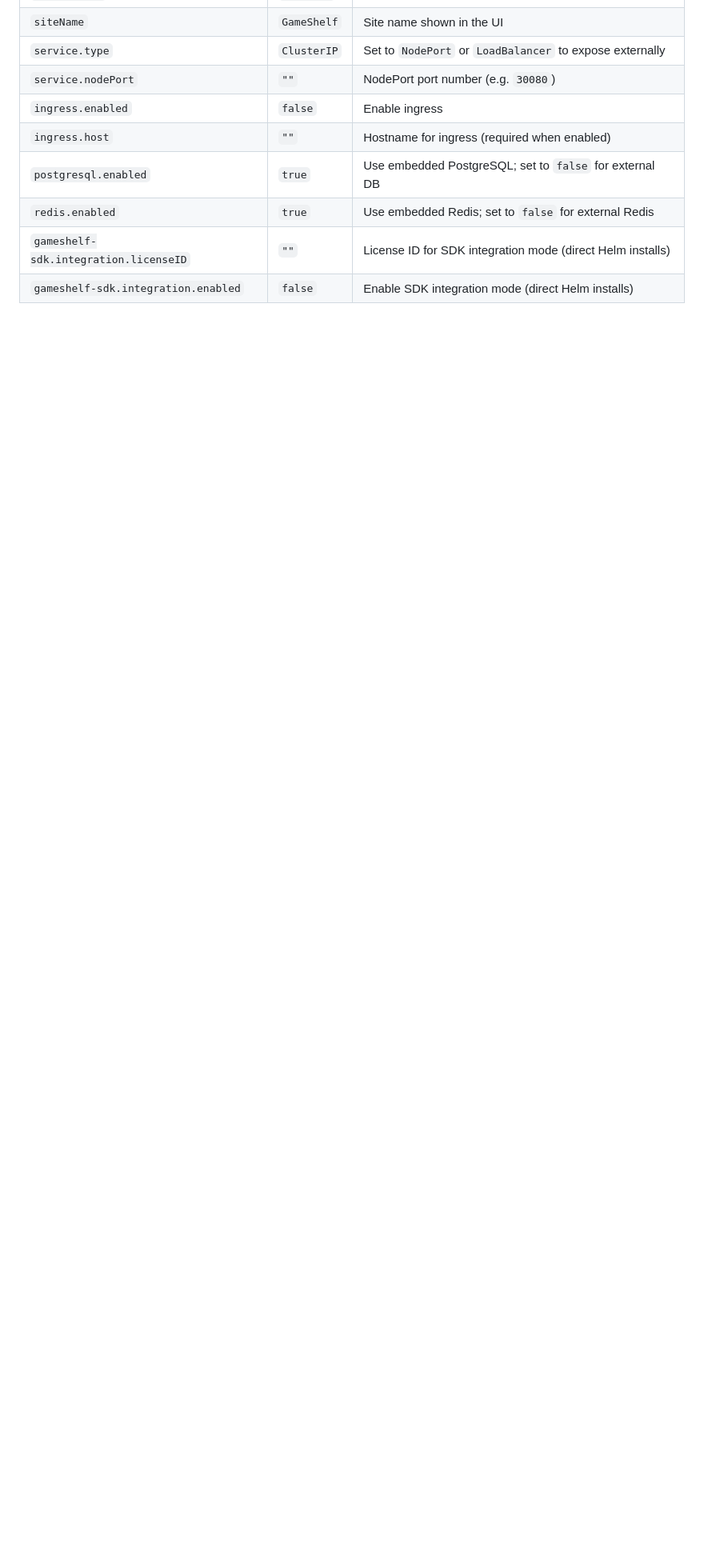
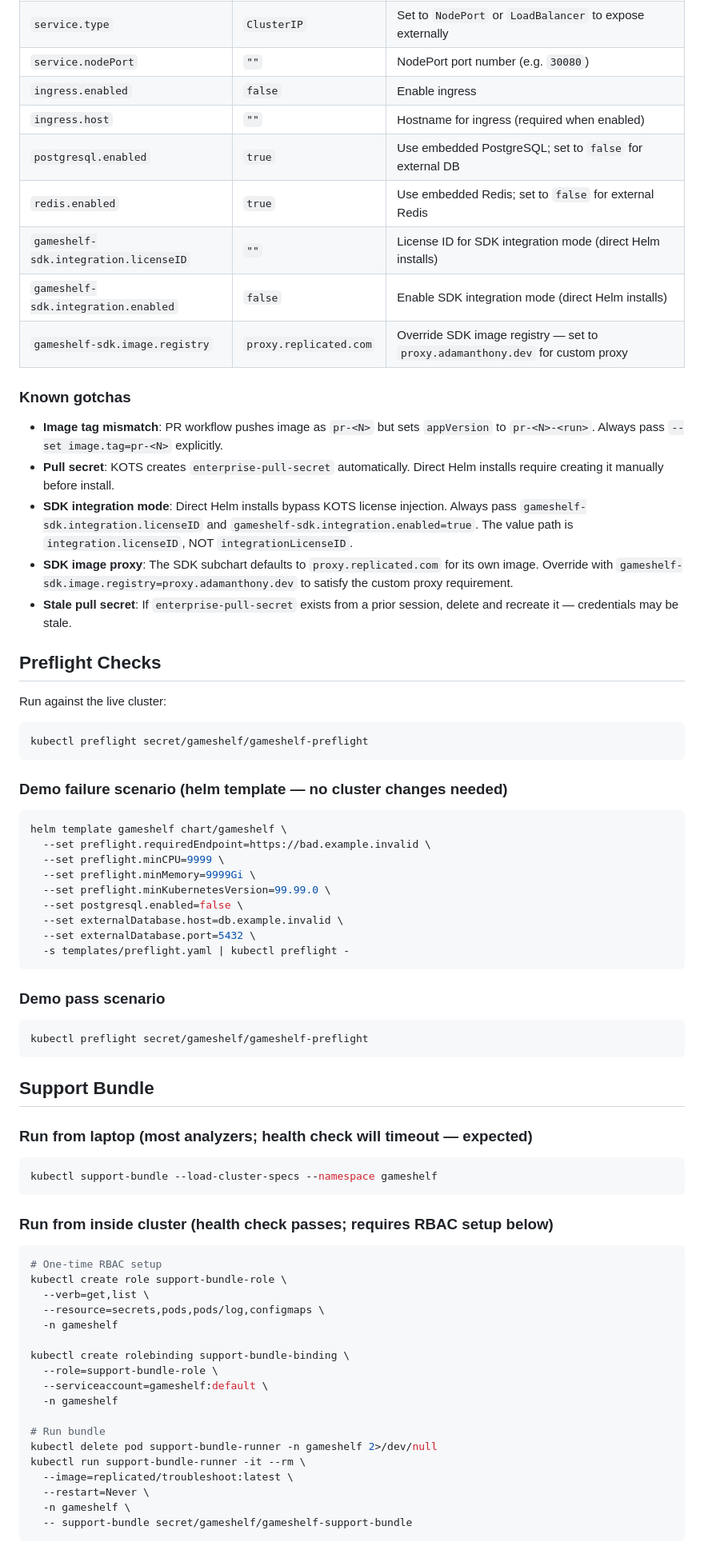
Before and after one commit to aa-replicated/GameShelf, a Markdown page: README.md, the part around one of its changes. Shown at 80% size. GitHub-like rendering; blank space fills up the shorter version.

````diff
--- a/README.md
+++ b/README.md
@@ -290,3 +306,71 @@ Then open http://localhost:8080. Admin panel: http://localhost:8080/admin?token=
 | `redis.enabled` | `true` | Use embedded Redis; set to `false` for external Redis |
 | `gameshelf-sdk.integration.licenseID` | `""` | License ID for SDK integration mode (direct Helm installs) |
 | `gameshelf-sdk.integration.enabled` | `false` | Enable SDK integration mode (direct Helm installs) |
+| `gameshelf-sdk.image.registry` | `proxy.replicated.com` | Override SDK image registry — set to `proxy.adamanthony.dev` for custom proxy |
+
+### Known gotchas
+
+- **Image tag mismatch**: PR workflow pushes image as `pr-<N>` but sets `appVersion` to `pr-<N>-<run>`. Always pass `--set image.tag=pr-<N>` explicitly.
+- **Pull secret**: KOTS creates `enterprise-pull-secret` automatically. Direct Helm installs require creating it manually before install.
+- **SDK integration mode**: Direct Helm installs bypass KOTS license injection. Always pass `gameshelf-sdk.integration.licenseID` and `gameshelf-sdk.integration.enabled=true`. The value path is `integration.licenseID`, NOT `integrationLicenseID`.
+- **SDK image proxy**: The SDK subchart defaults to `proxy.replicated.com` for its own image. Override with `gameshelf-sdk.image.registry=proxy.adamanthony.dev` to satisfy the custom proxy requirement.
+- **Stale pull secret**: If `enterprise-pull-secret` exists from a prior session, delete and recreate it — credentials may be stale.
+
+## Preflight Checks
+
+Run against the live cluster:
+```bash
+kubectl preflight secret/gameshelf/gameshelf-preflight
+```
+
+### Demo failure scenario (helm template — no cluster changes needed)
+
+```bash
+helm template gameshelf chart/gameshelf \
+  --set preflight.requiredEndpoint=https://bad.example.invalid \
+  --set preflight.minCPU=9999 \
+  --set preflight.minMemory=9999Gi \
+  --set preflight.minKubernetesVersion=99.99.0 \
+  --set postgresql.enabled=false \
+  --set externalDatabase.host=db.example.invalid \
+  --set externalDatabase.port=5432 \
+  -s templates/preflight.yaml | kubectl preflight -
+```
+
+### Demo pass scenario
+
+```bash
+kubectl preflight secret/gameshelf/gameshelf-preflight
+```
+
+## Support Bundle
+
+### Run from laptop (most analyzers; health check will timeout — expected)
+
+```bash
+kubectl support-bundle --load-cluster-specs --namespace gameshelf
+```
+
+### Run from inside cluster (health check passes; requires RBAC setup below)
+
+```bash
+# One-time RBAC setup
+kubectl create role support-bundle-role \
+  --verb=get,list \
+  --resource=secrets,pods,pods/log,configmaps \
+  -n gameshelf
+
+kubectl create rolebinding support-bundle-binding \
+  --role=support-bundle-role \
+  --serviceaccount=gameshelf:default \
+  -n gameshelf
+
+# Run bundle
+kubectl delete pod support-bundle-runner -n gameshelf 2>/dev/null
+kubectl run support-bundle-runner -it --rm \
+  --image=replicated/troubleshoot:latest \
+  --restart=Never \
+  -n gameshelf \
+  -- support-bundle secret/gameshelf/gameshelf-support-bundle
+```
+
````
Also changed, not shown: other parts of README.md (+37 -3 lines).
